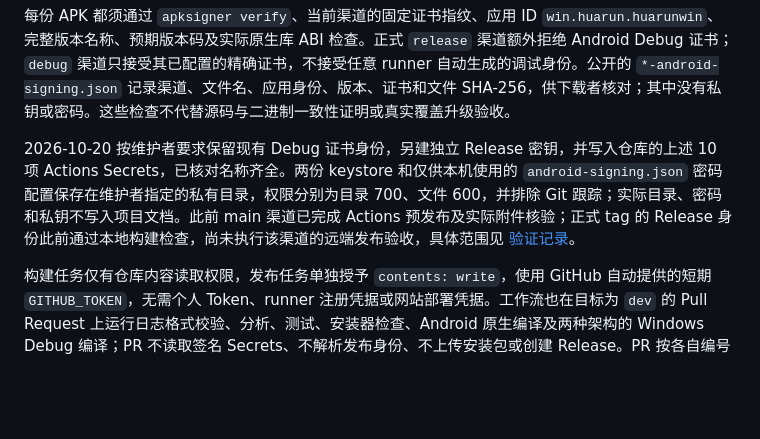
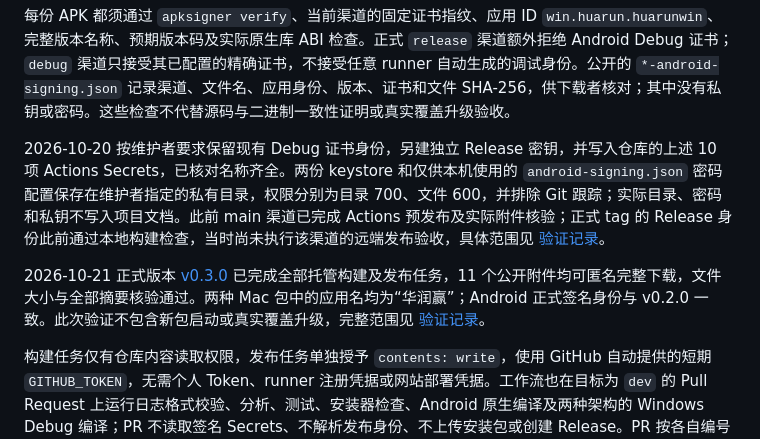
Before and after one commit to huarunwin/huarunwin, a Markdown page: docs/releasing.md, the part around the change. Rendered like a GitHub page; blank space fills up the shorter version.

```diff
--- a/docs/releasing.md
+++ b/docs/releasing.md
@@ -37,7 +37,9 @@ CI 在仓库 Settings → Secrets and variables → Actions 配置两组固定
 
 每份 APK 都须通过 `apksigner verify`、当前渠道的固定证书指纹、应用 ID `win.huarun.huarunwin`、完整版本名称、预期版本码及实际原生库 ABI 检查。正式 `release` 渠道额外拒绝 Android Debug 证书；`debug` 渠道只接受其已配置的精确证书，不接受任意 runner 自动生成的调试身份。公开的 `*-android-signing.json` 记录渠道、文件名、应用身份、版本、证书和文件 SHA-256，供下载者核对；其中没有私钥或密码。这些检查不代替源码与二进制一致性证明或真实覆盖升级验收。
 
-2026-10-20 按维护者要求保留现有 Debug 证书身份，另建独立 Release 密钥，并写入仓库的上述 10 项 Actions Secrets，已核对名称齐全。两份 keystore 和仅供本机使用的 `android-signing.json` 密码配置保存在维护者指定的私有目录，权限分别为目录 700、文件 600，并排除 Git 跟踪；实际目录、密码和私钥不写入项目文档。此前 main 渠道已完成 Actions 预发布及实际附件核验；正式 tag 的 Release 身份此前通过本地构建检查，尚未执行该渠道的远端发布验收，具体范围见 [验证记录](verification.md)。
+2026-10-20 按维护者要求保留现有 Debug 证书身份，另建独立 Release 密钥，并写入仓库的上述 10 项 Actions Secrets，已核对名称齐全。两份 keystore 和仅供本机使用的 `android-signing.json` 密码配置保存在维护者指定的私有目录，权限分别为目录 700、文件 600，并排除 Git 跟踪；实际目录、密码和私钥不写入项目文档。此前 main 渠道已完成 Actions 预发布及实际附件核验；正式 tag 的 Release 身份此前通过本地构建检查，当时尚未执行该渠道的远端发布验收，具体范围见 [验证记录](verification.md)。
+
+2026-10-21 正式版本 [v0.3.0](https://github.com/huarunwin/huarunwin/releases/tag/v0.3.0) 已完成全部托管构建及发布任务，11 个公开附件均可匿名完整下载，文件大小与全部摘要核验通过。两种 Mac 包中的应用名均为“华润赢”；Android 正式签名身份与 v0.2.0 一致。此次验证不包含新包启动或真实覆盖升级，完整范围见 [验证记录](verification.md)。
 
 构建任务仅有仓库内容读取权限，发布任务单独授予 `contents: write`，使用 GitHub 自动提供的短期 `GITHUB_TOKEN`，无需个人 Token、runner 注册凭据或网站部署凭据。工作流也在目标为 `dev` 的 Pull Request 上运行日志格式校验、分析、测试、安装器检查、Android 原生编译及两种架构的 Windows Debug 编译；PR 不读取签名 Secrets、不解析发布身份、不上传安装包或创建 Release。PR 按各自编号独立排队，新提交取消该 PR 的旧检查；dev 和 tag 的发布继续串行完成。私有仓库的托管 runner 消耗账户包含的 Actions 额度；公开仓库使用标准托管 runner 的运行时间免费，存储与其他费用按 GitHub 当前计费规则执行。
 
```
Also changed, not shown: docs/verification.md (+14 -0 lines).
